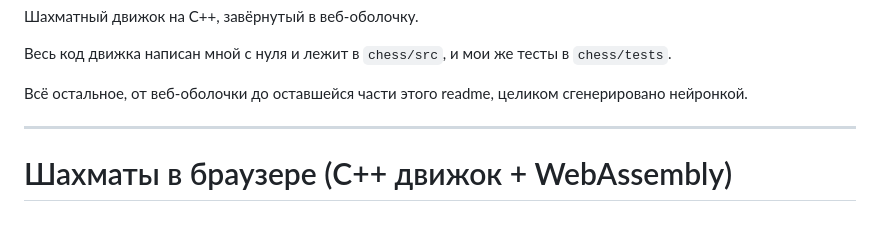
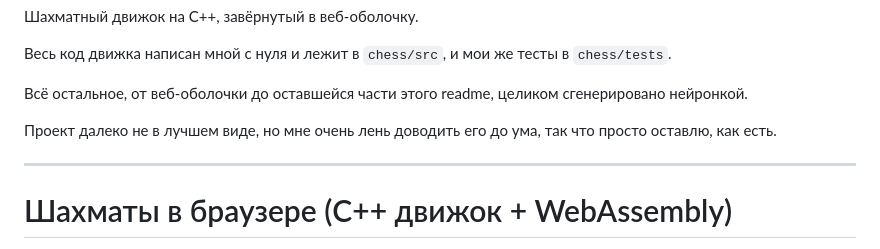
Before and after one commit to yokhorr/chess-hor, a Markdown page: README.md, the part around the change. GitHub-like rendering; blank space fills up the shorter version.

Commit message:
Update README with project status

```diff
--- a/README.md
+++ b/README.md
@@ -5,6 +5,8 @@
 Весь код движка написан мной с нуля и лежит в `chess/src`, и мои же тесты в `chess/tests`.
 
 Всё остальное, от веб-оболочки до оставшейся части этого readme, целиком сгенерировано нейронкой.
+
+Проект далеко не в лучшем виде, но мне очень лень доводить его до ума, так что просто оставлю, как есть.
 ___
 
 # Шахматы в браузере (C++ движок + WebAssembly)
```
